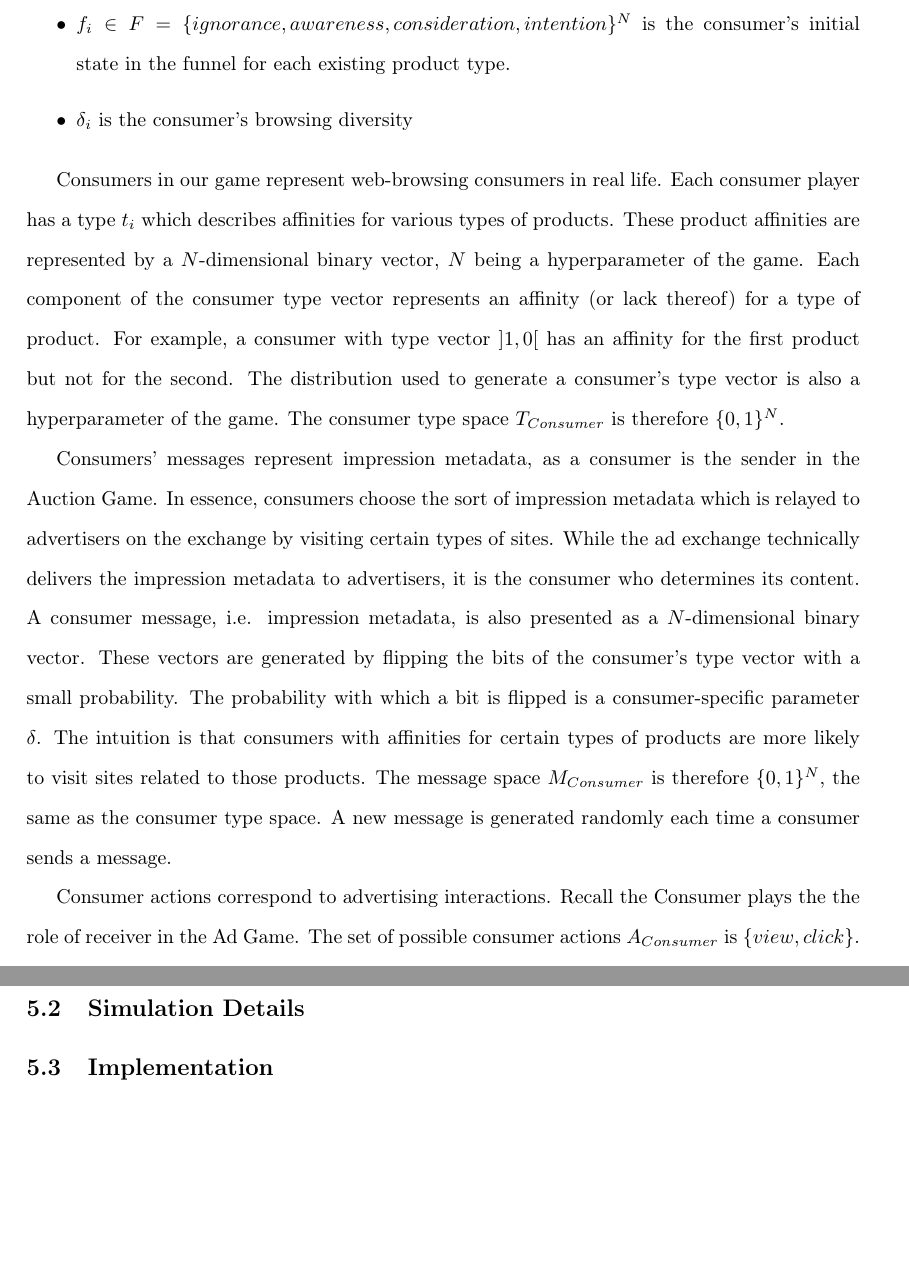
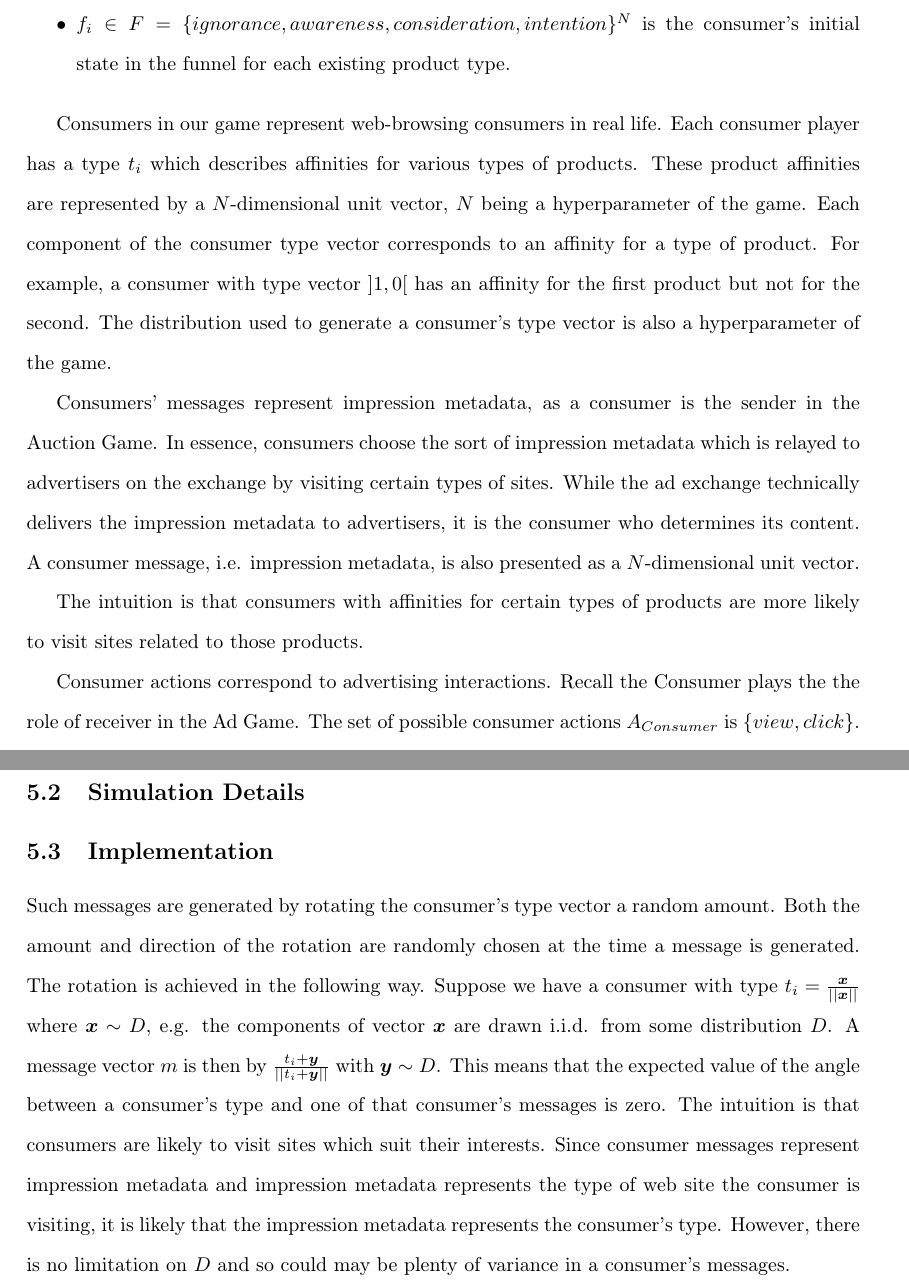
Before and after one commit to davemo88/sgadx, a LaTeX thesis (tesis.tex): two parts of pages 19 and 21 of 22, joined at a grey line, cut so that both start at the same text, the shorter picture padded with empty space. Compiled offline with pdfLaTeX.

Commit message:
revisions

```diff
--- a/tesis.tex
+++ b/tesis.tex
@@ -272,10 +270,11 @@ A Consumer $C_i$ is a tuple $\langle t_i, f_i, \delta_i \rangle$ where:
 	\item $f_i \in F = \{ignorance, awareness, consideration, intention\}^N$ is the consumer's initial state in the funnel for each existing product type.
-	\item $\delta_i$ is the consumer's browsing diversity
 \end{itemize}
 
-Consumers in our game represent web-browsing consumers in real life. Each consumer player has a type $t_i$ which describes affinities for various types of products. These product affinities are represented by a $N$-dimensional binary vector, $N$ being a hyperparameter of the game. Each component of the consumer type vector represents an affinity (or lack thereof) for a type of product. For example, a consumer with type vector $\rbrack 1, 0 \lbrack$ has an affinity for the first product but not for the second. The distribution used to generate a consumer's type vector is also a hyperparameter of the game. The consumer type space $T_{Consumer}$ is therefore $\{0,1\}^N$.
+Consumers in our game represent web-browsing consumers in real life. Each consumer player has a type $t_i$ which describes affinities for various types of products. These product affinities are represented by a $N$-dimensional unit vector, $N$ being a hyperparameter of the game. Each component of the consumer type vector corresponds to an affinity for a type of product. For example, a consumer with type vector $\rbrack 1, 0 \lbrack$ has an affinity for the first product but not for the second. The distribution used to generate a consumer's type vector is also a hyperparameter of the game.
 
-Consumers' messages represent impression metadata, as a consumer is the sender in the Auction Game. In essence, consumers choose the sort of impression metadata which is relayed to advertisers on the exchange by visiting certain types of sites. While the ad exchange technically delivers the impression metadata to advertisers, it is the consumer who determines its content. A consumer message, i.e. impression metadata, is also presented as a $N$-dimensional binary vector. These vectors are generated by flipping the bits of the consumer's type vector with a small probability. The probability with which a bit is flipped is a consumer-specific parameter $\delta$. The intuition is that consumers with affinities for certain types of products are more likely to visit sites related to those products. The message space $M_{Consumer}$ is therefore $\{0,1\}^N$, the same as the consumer type space. A new message is generated randomly each time a consumer sends a message.
+Consumers' messages represent impression metadata, as a consumer is the sender in the Auction Game. In essence, consumers choose the sort of impression metadata which is relayed to advertisers on the exchange by visiting certain types of sites. While the ad exchange technically delivers the impression metadata to advertisers, it is the consumer who determines its content. A consumer message, i.e. impression metadata, is also presented as a $N$-dimensional unit vector.
+
+ The intuition is that consumers with affinities for certain types of products are more likely to visit sites related to those products.
 
 Consumer actions correspond to advertising interactions. Recall the Consumer plays the the role of receiver in the Ad Game. The set of possible consumer actions $A_{Consumer}$ is $\{view, click\}$. An $impression$ interaction means that the ad was displayed on the page but the consumer did not click on it where a $click$ interaction signifies that the consumer did click on the ad and was therefore linked to the advertiser's website. We also associate these actions with the probability of a consumer state transition. As described in the first section, advertisers believe in the marketing funnel and that consumers can be more or less receptive to advertisements depending on their position in funnel. So each consumer not only has a hidden type but also a hidden state $f_i$ which corresponds to their position in the funnel for each product type. We use a four-stage funnel $F$ with states $\{ignorance, awareness, consideration, converted\}$.
 
@@ -320,6 +319,8 @@ The set of ads $D_i$ available to each advertiser is a set of unit vectors in $\
 
 \subsection{Implementation}
 
+Such messages are generated by rotating the consumer's type vector a random amount. Both the amount and direction of the rotation are randomly chosen at the time a message is generated. The rotation is achieved in the following way. Suppose we have a consumer with type $t_i = \frac{\bm{x}}{||\bm{x}||}$ where $\bm{x} \sim D$, e.g. the components of vector $\bm{x}$ are drawn i.i.d. from some distribution $D$. A message vector $m$ is then by $\frac{t_i + \bm{y}}{||t_i + \bm{y}||}$ with $\bm{y} \sim D$. This means that the expected value of the angle between a consumer's type and one of that consumer's messages is zero. The intuition is that consumers are likely to visit sites which suit their interests. Since consumer messages represent impression metadata and impression metadata represents the type of web site the consumer is visiting, it is likely that the impression metadata represents the consumer's type. However, there is no limitation on $D$ and so could may be plenty of variance in a consumer's messages.
+
 \newpage
 
 \section{Simulation Results}
```
Also changed, not shown: tesis.pdf, tesis.tex (8 more changed lines).
